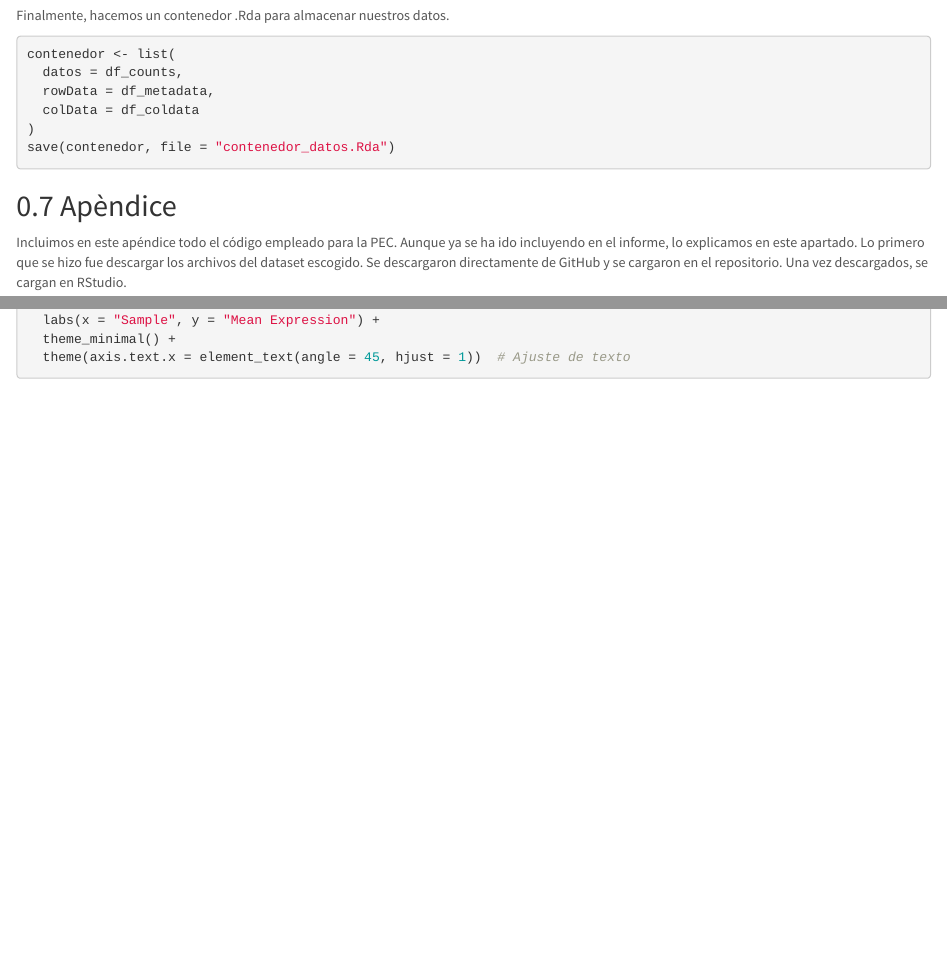
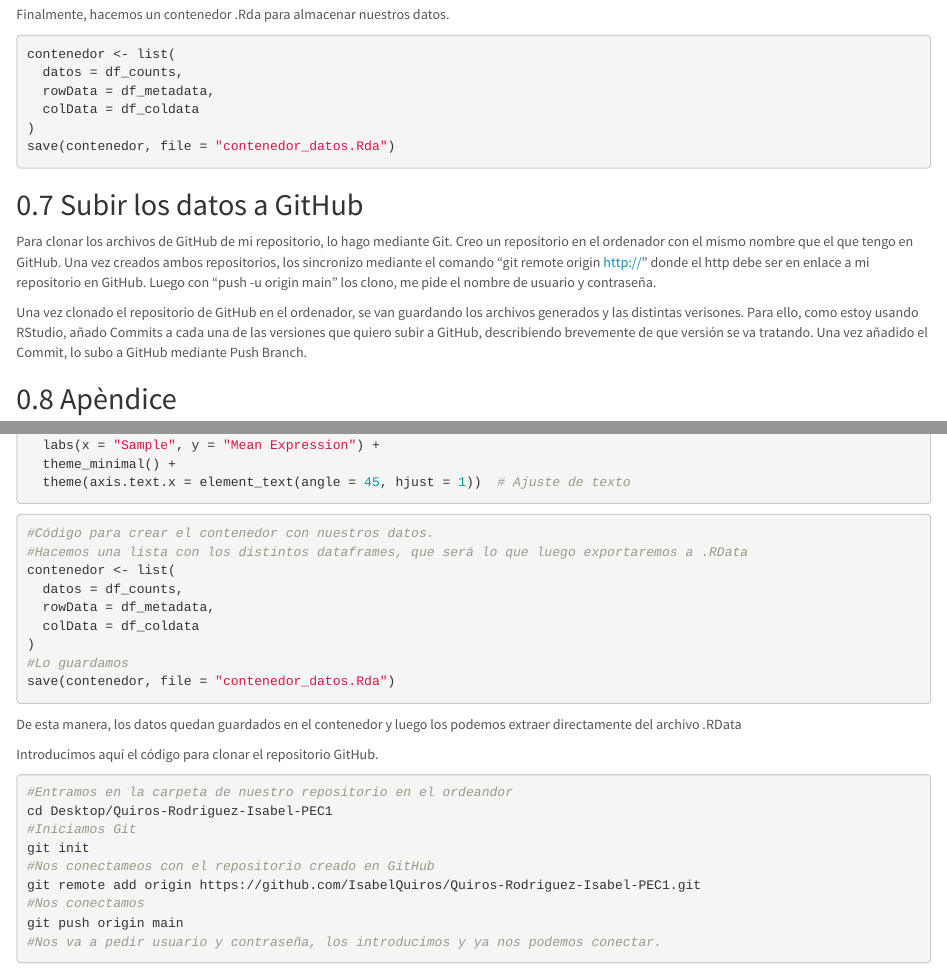
Before and after one commit to IsabelQuiros/Quiros-Rodriguez-Isabel-PEC1, an R Markdown document (Quiros-Rodriguez-PEC-1.Rmd): the page in a window 1100 px wide, from 3100 px down before the commit and from 3140 px down after it, so that both start at the same text, and a second part further down, joined at a grey line. Rendered offline with R 4.5, knitr and Pandoc, with nearby package versions; some code elsewhere in the file could not run offline.

Commit message:
Versión final revisada PEC1

````diff
--- a/Quiros-Rodriguez-PEC-1.Rmd
+++ b/Quiros-Rodriguez-PEC-1.Rmd
@@ -122,6 +123,11 @@ contenedor <- list(
 save(contenedor, file = "contenedor_datos.Rda")
 ```
 
+## Subir los datos a GitHub
+
+Para clonar los archivos de GitHub de mi repositorio, lo hago mediante Git. Creo un repositorio en el ordenador con el mismo nombre que el que tengo en GitHub. Una vez creados ambos repositorios, los sincronizo mediante el comando "git remote origin http://" donde el http debe ser en enlace a mi repositorio en GitHub. Luego con "push -u origin main" los clono, me pide el nombre de usuario y contraseña.
+
+Una vez clonado el repositorio de GitHub en el ordenador, se van guardando los archivos generados y las distintas verisones. Para ello, como estoy usando RStudio, añado Commits a cada una de las versiones que quiero subir a GitHub, describiendo brevemente de que versión se va tratando. Una vez añadido el Commit, lo subo a GitHub mediante Push Branch.
 
 
 ## Apèndice
@@ -210,3 +216,30 @@ expresion_grupos <- ggplot(expr_long, aes(x = sample, y = mean_expression, fill
   theme_minimal() +
   theme(axis.text.x = element_text(angle = 45, hjust = 1))  # Ajuste de texto
 ```
+
+```{r, eval=FALSE}
+#Código para crear el contenedor con nuestros datos.
+#Hacemos una lista con los distintos dataframes, que será lo que luego exportaremos a .RData
+contenedor <- list(
+  datos = df_counts,
+  rowData = df_metadata,
+  colData = df_coldata
+)
+#Lo guardamos
+save(contenedor, file = "contenedor_datos.Rda")
+```
+
+De esta manera, los datos quedan guardados en el contenedor y luego los podemos extraer directamente del archivo .RData
+
+Introducimos aquí el código para clonar el repositorio GitHub.
+```{bash, eval=FALSE}
+#Entramos en la carpeta de nuestro repositorio en el ordeandor
+cd Desktop/Quiros-Rodriguez-Isabel-PEC1
+#Iniciamos Git
+git init
+#Nos conectameos con el repositorio creado en GitHub
+git remote add origin https://github.com/IsabelQuiros/Quiros-Rodriguez-Isabel-PEC1.git
+#Nos conectamos
+git push origin main
+#Nos va a pedir usuario y contraseña, los introducimos y ya nos podemos conectar.
+```
````
Also changed, not shown: Quiros-Rodriguez-PEC-1.Rmd (7 more changed lines).
